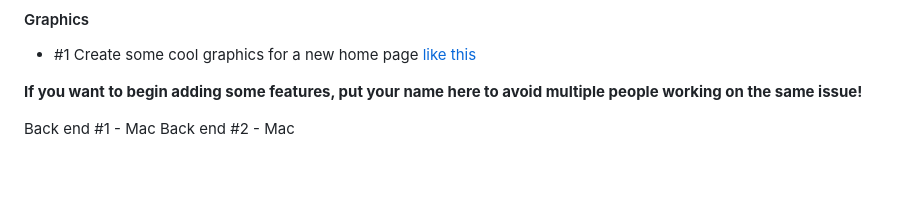
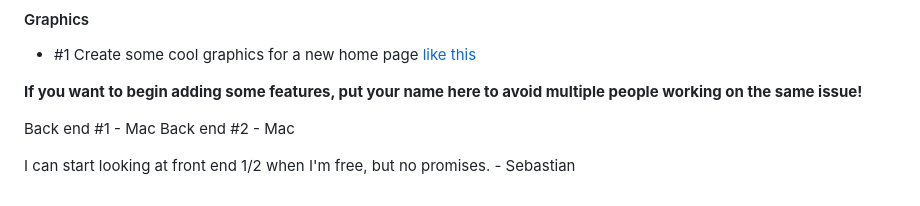
Before and after one commit to mac-lawson/socialmediaclassifier, a Markdown page: README.md, the part around the change. Rendered like a GitHub page; blank space fills up the shorter version.

Commit message:
front end tasks 1/2

```diff
--- a/README.md
+++ b/README.md
@@ -79,3 +79,5 @@ If you want to do some testing on the platform, here are some image you can try
 
 Back end #1 - Mac
 Back end #2 - Mac
+
+I can start looking at front end 1/2 when I'm free, but no promises. - Sebastian
```
